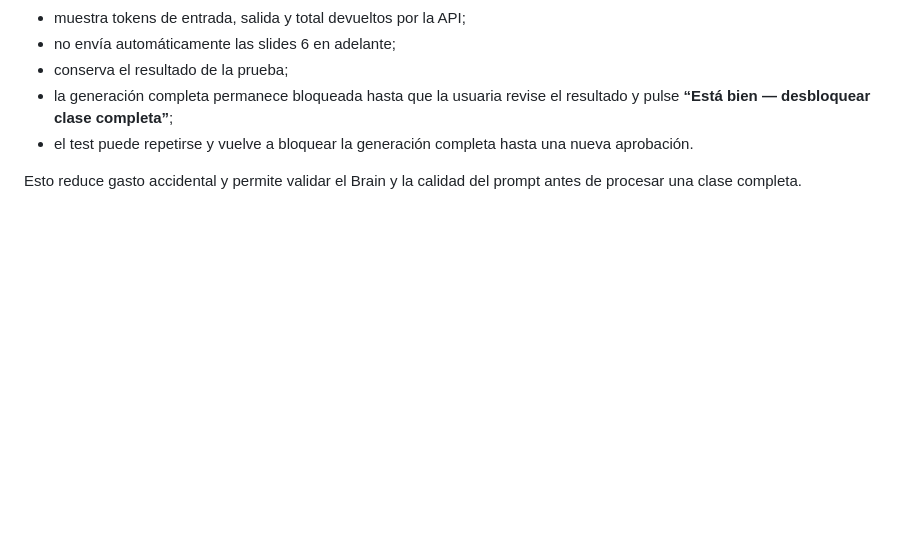
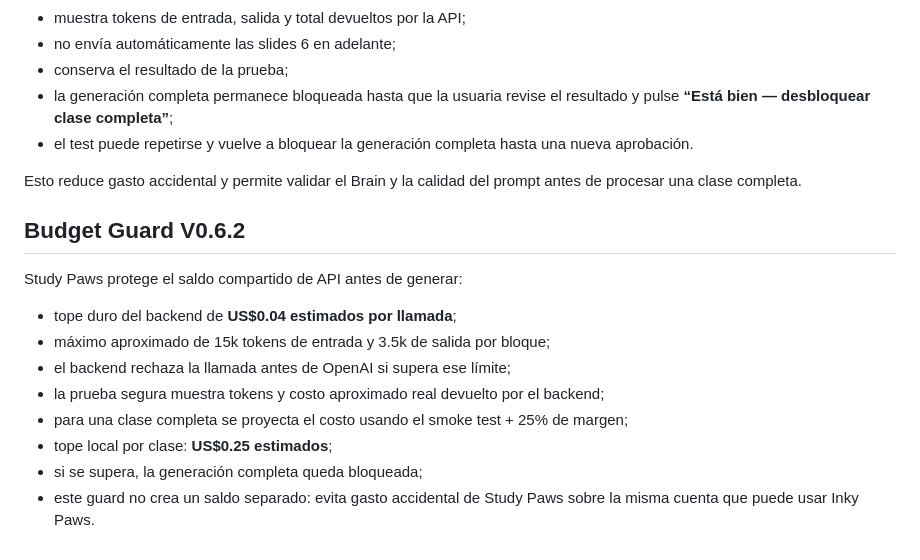
Before and after one commit to justacheeseondrugs-cmd/study-paws-4real, a Markdown page: README.md, the part around the change. Rendered like a GitHub page; blank space fills up the shorter version.

Commit message:
Document Budget Guard V0.6.2

```diff
--- a/README.md
+++ b/README.md
@@ -186,3 +186,17 @@ Antes de permitir una generación completa diapositiva-por-diapositiva:
 - el test puede repetirse y vuelve a bloquear la generación completa hasta una nueva aprobación.
 
 Esto reduce gasto accidental y permite validar el Brain y la calidad del prompt antes de procesar una clase completa.
+
+
+## Budget Guard V0.6.2
+
+Study Paws protege el saldo compartido de API antes de generar:
+
+- tope duro del backend de **US$0.04 estimados por llamada**;
+- máximo aproximado de 15k tokens de entrada y 3.5k de salida por bloque;
+- el backend rechaza la llamada antes de OpenAI si supera ese límite;
+- la prueba segura muestra tokens y costo aproximado real devuelto por el backend;
+- para una clase completa se proyecta el costo usando el smoke test + 25% de margen;
+- tope local por clase: **US$0.25 estimados**;
+- si se supera, la generación completa queda bloqueada;
+- este guard no crea un saldo separado: evita gasto accidental de Study Paws sobre la misma cuenta que puede usar Inky Paws.
```
